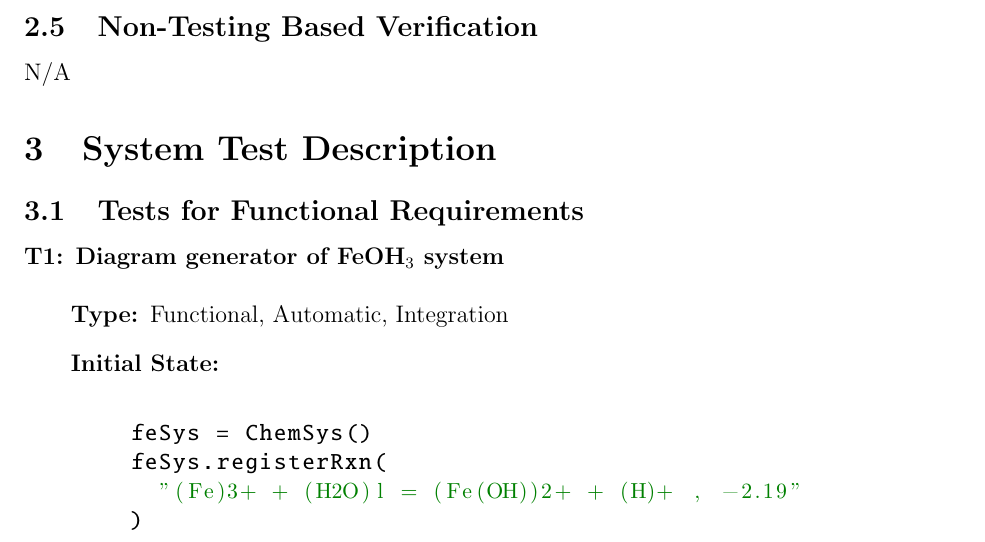
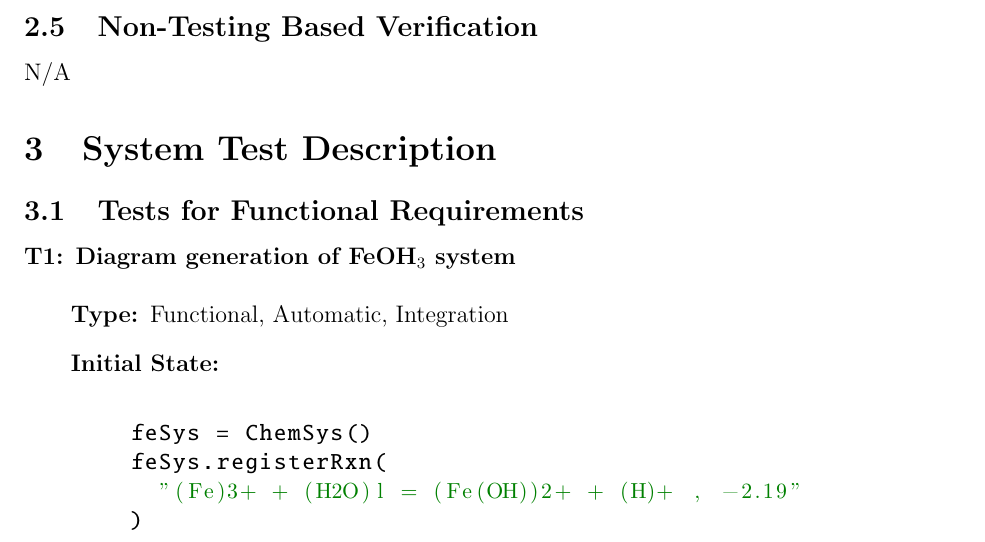
Before and after one commit to palmerst/cas741_sp, a LaTeX document (Doc/TestPlan/TestPlan.tex): part of page 6 of 21, cut so that both start at the same text. Compiled offline with pdfLaTeX.

Commit message:
Fix small typo in test plan

```diff
--- a/Doc/TestPlan/TestPlan.tex
+++ b/Doc/TestPlan/TestPlan.tex
@@ -211,7 +211,7 @@ N/A
 
 \subsection{Tests for Functional Requirements}
 
-\noindent {\bf T\refstepcounter{testnum}\thetestnum \label{T_DiagFe}: Diagram generator of FeOH$_3$ system}\\
+\noindent {\bf T\refstepcounter{testnum}\thetestnum \label{T_DiagFe}: Diagram generation of FeOH$_3$ system}\\
 \begin{addmargin}[2em]{0em}
 \begin{description}
 \item[Type:] Functional, Automatic, Integration
```
Also changed, not shown: Doc/TestPlan/TestPlan.pdf.
